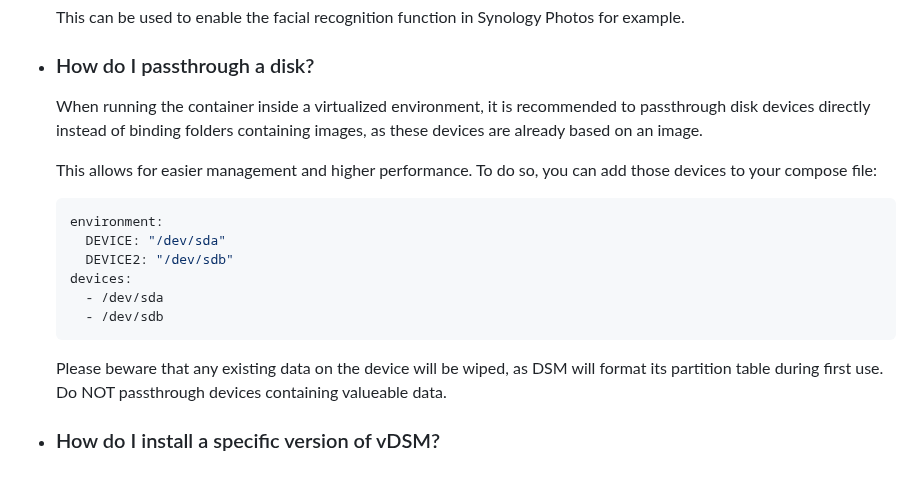
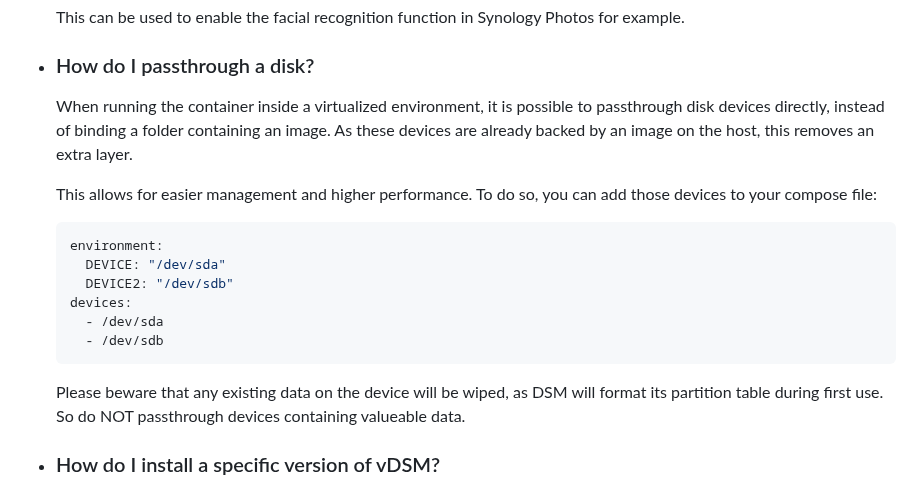
Before and after one commit to vdsm/virtual-dsm, a Markdown page: readme.md, the part around the change. Rendered like a GitHub page.

Commit message:
docs: Readme (#557)

````diff
--- a/readme.md
+++ b/readme.md
@@ -189,7 +189,7 @@ docker run -it --rm -p 5000:5000 --device=/dev/kvm --cap-add NET_ADMIN --stop-ti
 
   * ### How do I passthrough a disk?
 
-    When running the container inside a virtualized environment, it is recommended to passthrough disk devices directly instead of binding folders containing images, as these devices are already based on an image.
+    When running the container inside a virtualized environment, it is possible to passthrough disk devices directly, instead of binding a folder containing an image. As these devices are already backed by an image on the host, this removes an extra layer.
 
     This allows for easier management and higher performance. To do so, you can add those devices to your compose file:
 
@@ -202,7 +202,7 @@ docker run -it --rm -p 5000:5000 --device=/dev/kvm --cap-add NET_ADMIN --stop-ti
       - /dev/sdb
     ```
 
-    Please beware that any existing data on the device will be wiped, as DSM will format its partition table during first use. Do NOT passthrough devices containing valueable data.
+    Please beware that any existing data on the device will be wiped, as DSM will format its partition table during first use. So do NOT passthrough devices containing valueable data.
 
   * ### How do I install a specific version of vDSM?
 
````
